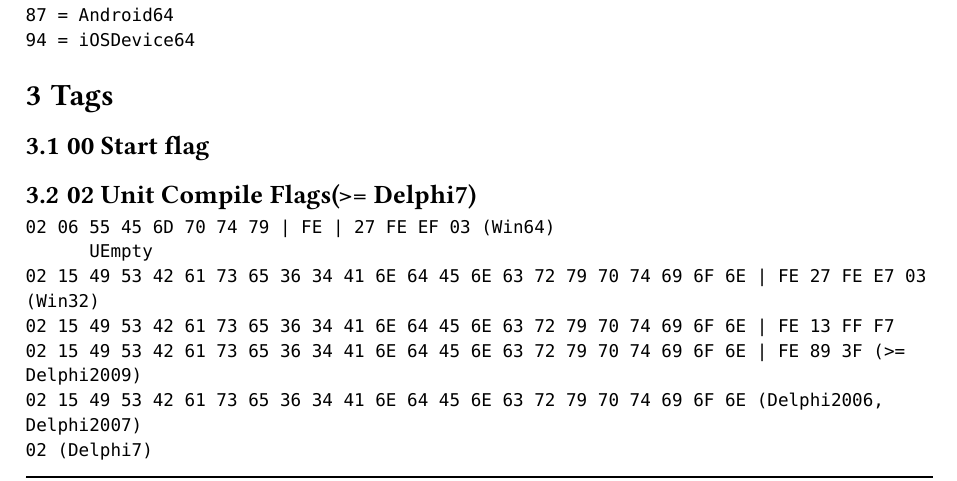
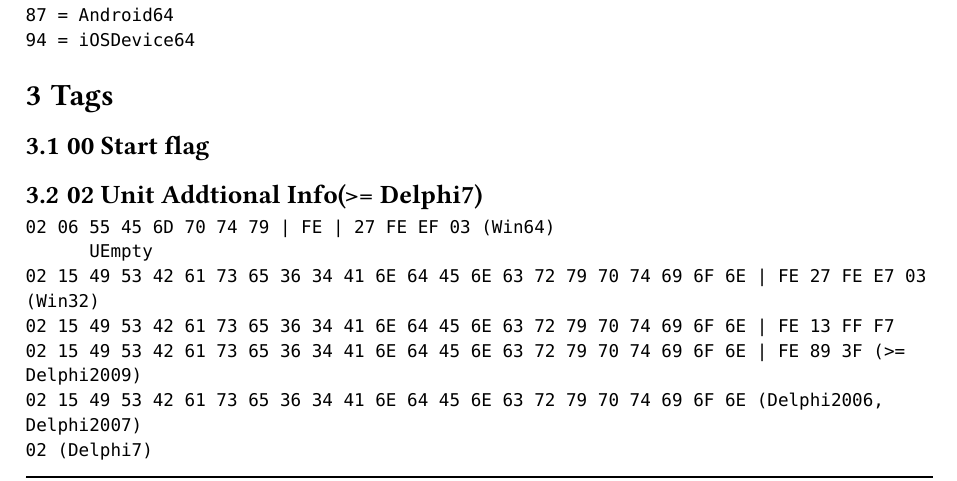
Before and after one commit to soarowl/dcu2pas-nim, a Typst document (docs/format.typ): part of page 6 of 11, cut so that both start at the same text. The pictures show the PDF file docs/format.pdf that the author committed with the source.

Commit message:
Change tag 02 title.

````diff
--- a/docs/format.typ
+++ b/docs/format.typ
@@ -266,7 +266,7 @@
 
 == 00 Start flag
 
-== 02 Unit Compile Flags(>= Delphi7)
+== 02 Unit Addtional Info(>= Delphi7)
 
 ```
 02 06 55 45 6D 70 74 79 | FE | 27 FE EF 03 (Win64)
````
Also changed, not shown: docs/format.pdf.
